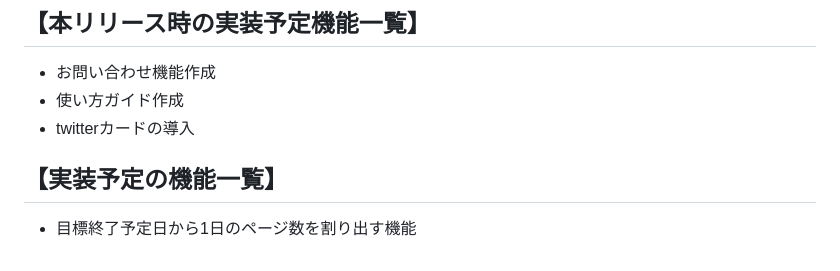
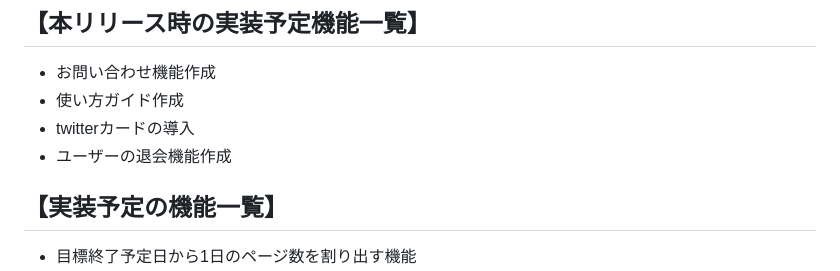
Before and after one commit to aya1357/yumelog777, a Markdown page: README.md, the part around the change. Rendered like a GitHub page.

```diff
--- a/README.md
+++ b/README.md
@@ -51,6 +51,7 @@
 - お問い合わせ機能作成
 - 使い方ガイド作成
 - twitterカードの導入
+- ユーザーの退会機能作成
 
 ## 【実装予定の機能一覧】
 - 目標終了予定日から1日のページ数を割り出す機能
```
